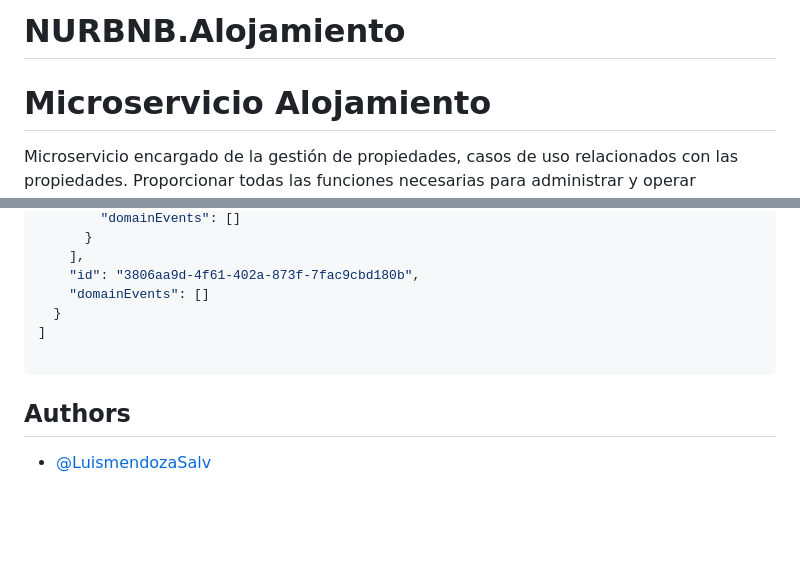
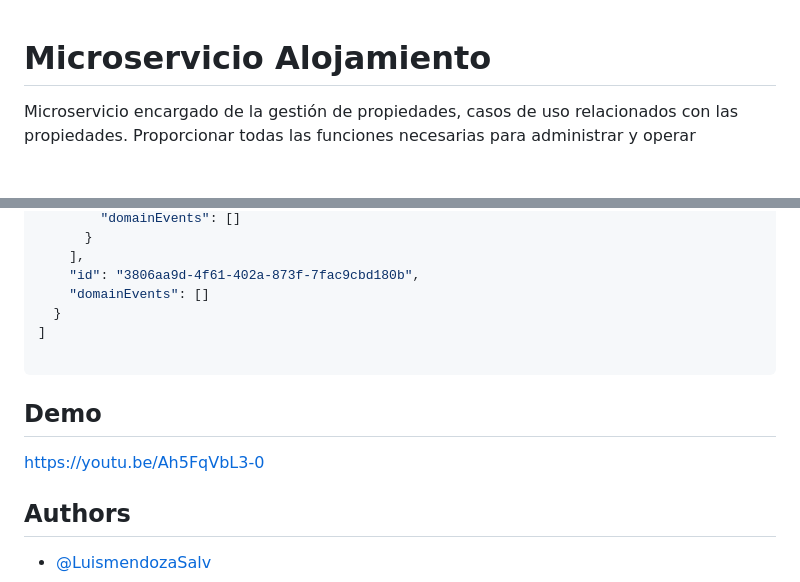
Before and after one commit to LuismendozaSalv/NURBNB.Alojamiento, a Markdown page: README.md, 2 parts joined by grey strips. Rendered like a GitHub page; blank space fills up the shorter version.

````diff
--- a/README.md
+++ b/README.md
@@ -1,5 +1,3 @@
-# NURBNB.Alojamiento
-
 
 # Microservicio Alojamiento
 
@@ -321,6 +319,11 @@ Microservicio encargado de la gestión de propiedades, casos de uso relacionados
 
 ```
 
+## Demo
+
+https://youtu.be/Ah5FqVbL3-0
+
+
 ## Authors
 
 - [@LuismendozaSalv](https://github.com/LuismendozaSalv)
````
